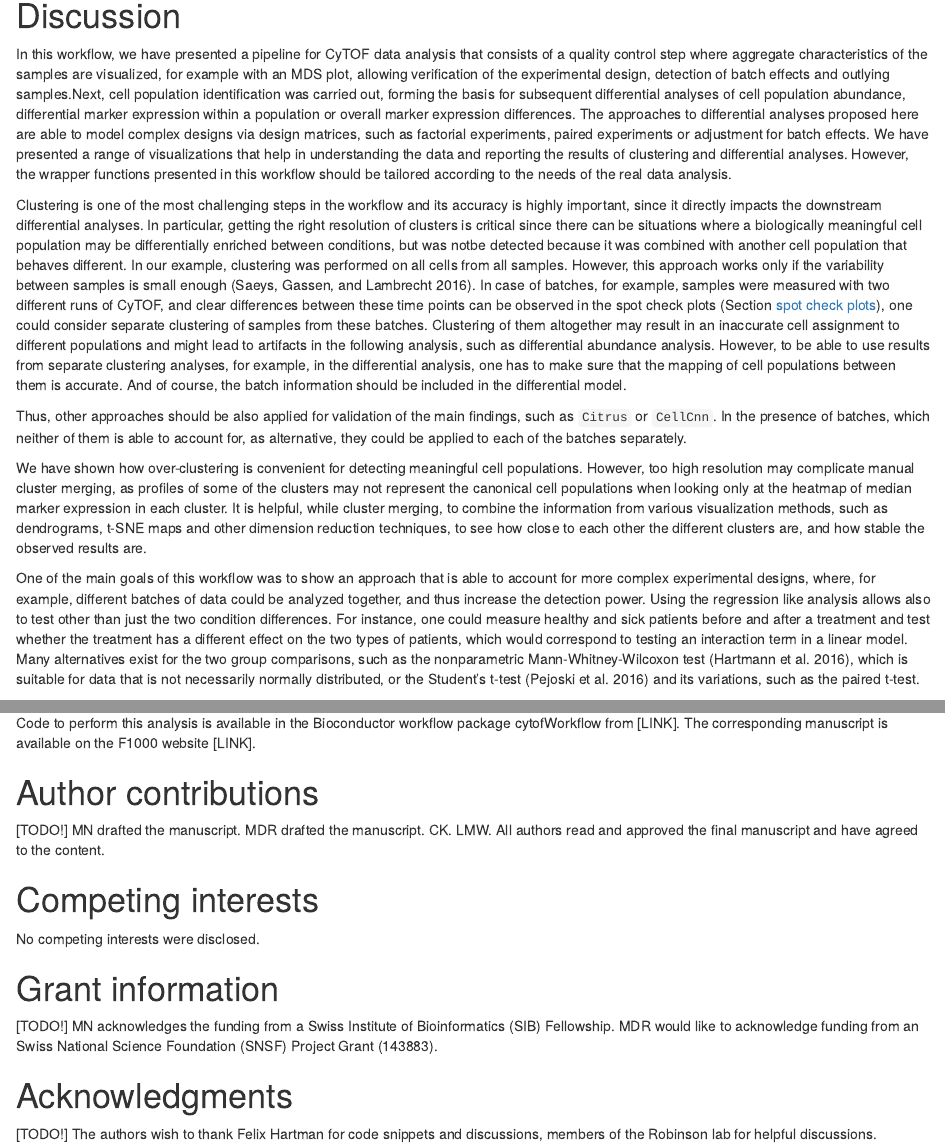
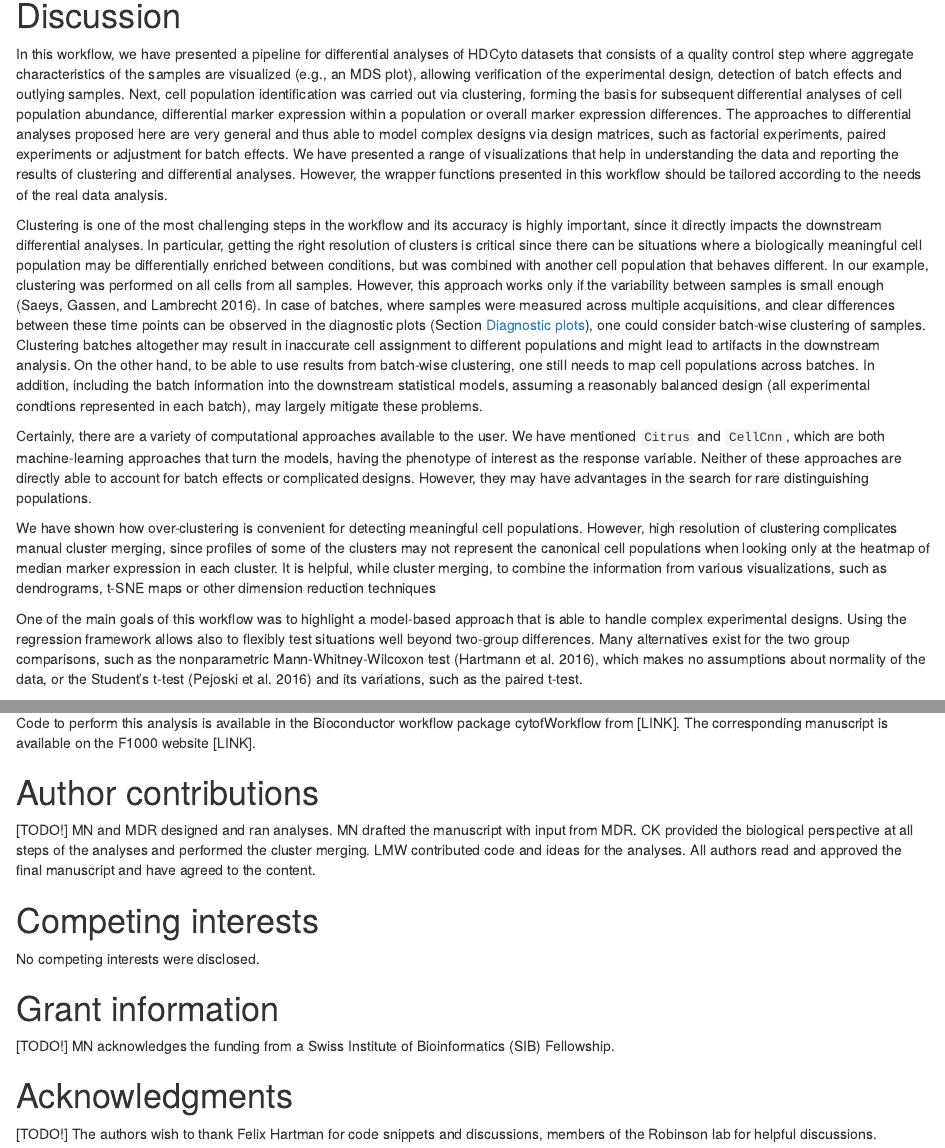
Before and after one commit to markrobinsonuzh/cytofWorkflow, an R Markdown document (vignettes/cytofWorkflow.Rmd): the page in a window 1100 px wide, from 13810 px down, and a second part further down, joined at a grey line. Rendered offline with R 4.5, knitr and Pandoc, with nearby package versions; drawn as R Markdown's standard HTML page in place of the format the file asks for; some code elsewhere in the file could not run offline.

Commit message:
a good round of the discussion

```diff
--- a/vignettes/cytofWorkflow.Rmd
+++ b/vignettes/cytofWorkflow.Rmd
@@ -1243,25 +1243,23 @@ plot_differential_heatmap_wrapper(expr_norm = expr_median_sample_norm, sign_adjp
 
 # Discussion
 
-In this workflow, we have presented a pipeline for CyTOF data analysis that consists of a quality control step where aggregate characteristics of the samples are visualized, for example with an MDS plot, allowing verification of the experimental design, detection of batch effects and outlying samples.Next, cell population identification was carried out, forming the basis for subsequent differential analyses of cell population abundance, differential marker expression within a population or overall marker expression differences.
-The approaches to differential analyses proposed here are able to model complex designs via design matrices, such as factorial experiments, paired experiments or adjustment for batch effects. We have presented a range of visualizations that help in understanding the data and reporting the results of clustering and differential analyses.
+In this workflow, we have presented a pipeline for differential analyses of HDCyto datasets  that consists of a quality control step where aggregate characteristics of the samples are visualized (e.g., an MDS plot), allowing verification of the experimental design, detection of batch effects and outlying samples.  Next, cell population identification was carried out via clustering, forming the basis for subsequent differential analyses of cell population abundance, differential marker expression within a population or overall marker expression differences.
+The approaches to differential analyses proposed here are very general and thus able to model complex designs via design matrices, such as factorial experiments, paired experiments or adjustment for batch effects. We have presented a range of visualizations that help in understanding the data and reporting the results of clustering and differential analyses.
 However, the wrapper functions presented in this workflow should be tailored according to the needs of the real data analysis.
 
 Clustering is one of the most challenging steps in the workflow and its accuracy is highly important, since it directly impacts the downstream differential analyses.
-In particular, getting the right resolution of clusters is critical since there can be situations where a biologically meaningful cell population may be differentially enriched between conditions, but was notbe detected because it was combined with another cell population that behaves different.
+In particular, getting the right resolution of clusters is critical since there can be situations where a biologically meaningful cell population may be differentially enriched between conditions, but was combined with another cell population that behaves different.
 In our example, clustering was performed on all cells from all samples.
 However, this approach works only if the variability between samples is small enough [@Saeys2016].
-In case of batches, for example, samples were measured with two different runs of CyTOF, and clear differences between these time points can be observed in the spot check plots (Section [spot check plots](#diagnostic-plots)), one could consider separate clustering of samples from these batches.
-Clustering of them altogether may result in an inaccurate cell assignment to different populations and might lead to artifacts in the following analysis, such as differential abundance analysis.
-However, to be able to use results from separate clustering analyses, for example, in the differential analysis, one has to make sure that the mapping of cell populations between them is accurate.
-And of course, the batch information should be included in the differential model.
+In case of batches, where samples were measured across multiple acquisitions, and clear differences between these time points can be observed in the diagnostic plots (Section [Diagnostic plots](#diagnostic-plots)), one could consider batch-wise clustering of samples.
+Clustering batches altogether may result in inaccurate cell assignment to different populations and might lead to artifacts in the downstream analysis.
+On the other hand, to be able to use results from batch-wise clustering, one still needs to map cell populations across batches. In addition, including the batch information into the downstream statistical models, assuming a reasonably balanced design (all experimental condtions represented in each batch), may largely mitigate these problems.
 
-Thus, other approaches should be also applied for validation of the main findings, such as `Citrus` or `CellCnn`. In the presence of batches, which neither of them is able to account for, as alternative, they could be applied to each of the batches separately.
+Certainly, there are a variety of computational approaches available to the user.  We have mentioned `Citrus` and `CellCnn`, which are both machine-learning approaches that turn the models, having the phenotype of interest as the response variable.  Neither of these approaches are directly able to account for batch effects or complicated designs.  However, they may have advantages in the search for rare distinguishing populations.
 
-We have shown how over-clustering is convenient for detecting meaningful cell populations. However, too high resolution may complicate manual cluster merging, as profiles of some of the clusters may not represent the canonical cell populations when looking only at the heatmap of median marker expression in each cluster.
-It is helpful, while cluster merging, to combine the information from various visualization methods, such as dendrograms, t-SNE maps and other dimension reduction techniques, to see how close to each other the different clusters are, and how stable the observed results are.
+We have shown how over-clustering is convenient for detecting meaningful cell populations. However,  high resolution of clustering complicates manual cluster merging, since profiles of some of the clusters may not represent the canonical cell populations when looking only at the heatmap of median marker expression in each cluster.
+It is helpful, while cluster merging, to combine the information from various visualizations, such as dendrograms, t-SNE maps or other dimension reduction techniques
 
-One of the main goals of this workflow was to show an approach that is able to account for more complex experimental designs, where, for example, different batches of data could be analyzed together, and thus increase the detection power.
-Using the regression like analysis allows also to test other than just the two condition differences. For instance, one could measure healthy and sick patients before and after a treatment and test whether the treatment has a different effect on the two types of patients, which would correspond to testing an interaction term in a linear model.
-Many alternatives exist for the two group comparisons, such as the nonparametric Mann-Whitney-Wilcoxon test [@Hartmann2016], which is suitable for data that is not necessarily normally distributed, or the Student's t-test [@Pejoski4814] and its variations, such as the paired t-test.
+One of the main goals of this workflow was to highlight a model-based approach that is able to handle complex experimental designs.
+Using the regression framework allows also to flexibly test situations well beyond two-group  differences.  Many alternatives exist for the two group comparisons, such as the nonparametric Mann-Whitney-Wilcoxon test [@Hartmann2016], which makes no assumptions about normality of the data, or the Student's t-test [@Pejoski4814] and its variations, such as the paired t-test.
 
@@ -1282,8 +1280,7 @@ The corresponding manuscript is available on the F1000 website [LINK].
 # Author contributions
 
 [TODO!]
-MN drafted the manuscript. MDR drafted the manuscript. CK. LMW.
-All authors read and approved the final manuscript and have agreed to the content.
+MN and MDR designed and ran analyses.  MN drafted the manuscript with input from MDR. CK provided the biological perspective at all steps of the analyses and performed the cluster merging. LMW contributed code and ideas for the analyses.  All authors read and approved the final manuscript and have agreed to the content.
 
 # Competing interests
 
@@ -1292,7 +1289,7 @@ No competing interests were disclosed.
 # Grant information
 
 [TODO!]
-MN acknowledges the funding from a Swiss Institute of Bioinformatics (SIB) Fellowship. MDR would like to acknowledge funding from an Swiss National Science Foundation (SNSF) Project Grant (143883).
+MN acknowledges the funding from a Swiss Institute of Bioinformatics (SIB) Fellowship.
 
 # Acknowledgments
 
```
Also changed, not shown: vignettes/cytofWorkflow.Rmd (6 more changed lines).
